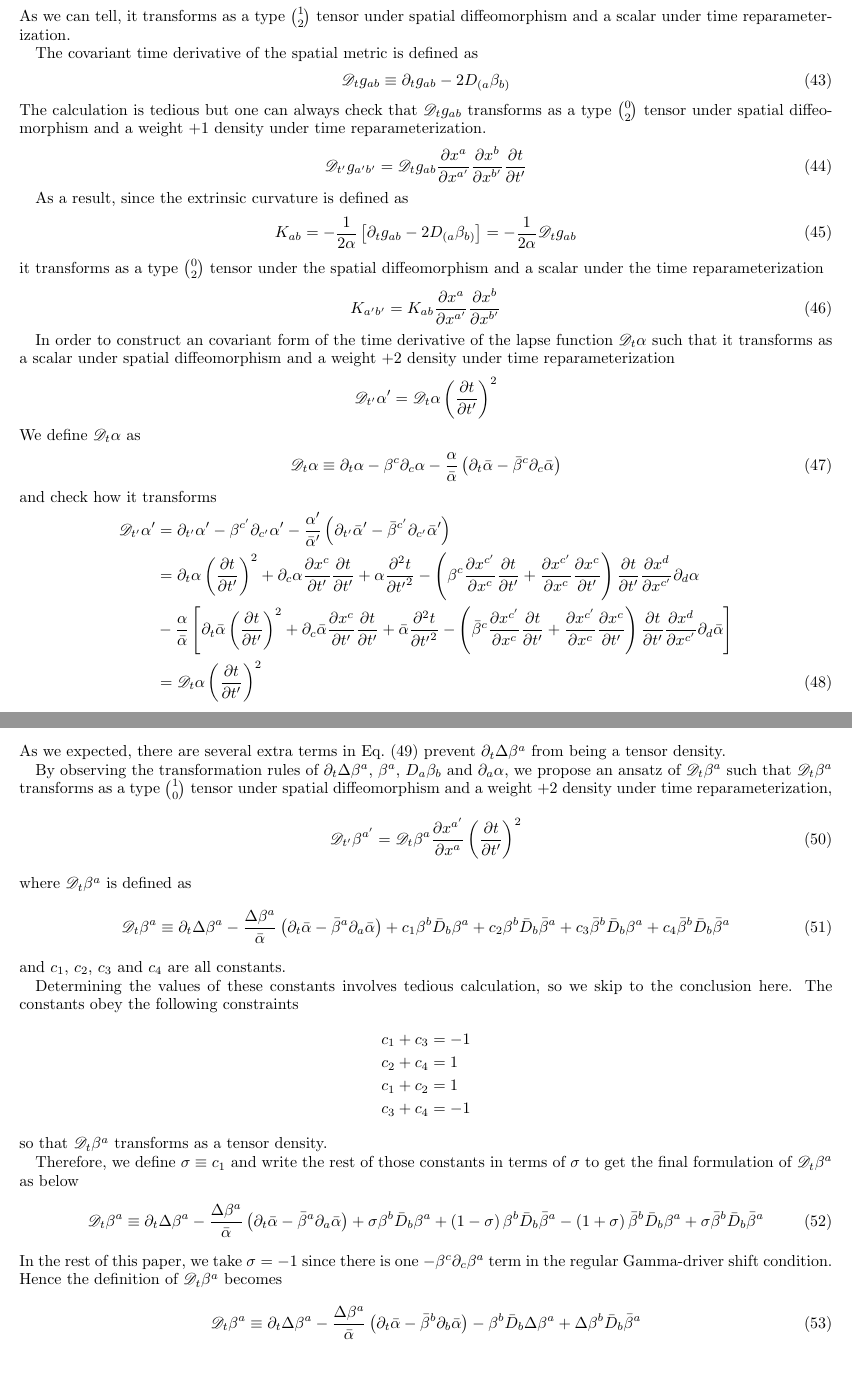
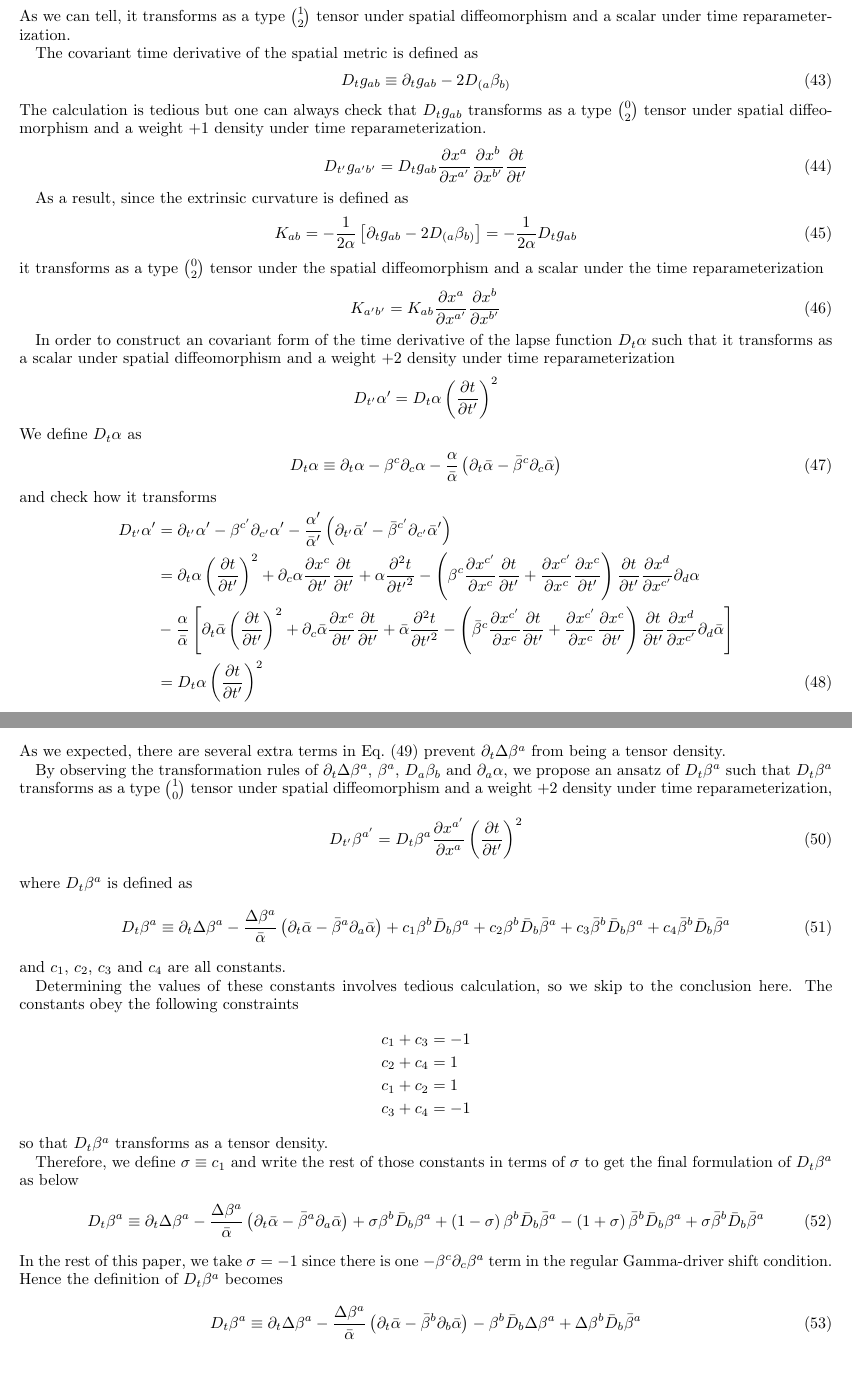
Before and after one commit to mengcao/generalized.harmonic, a LaTeX paper (invariance.tex): two parts of pages 8 and 9 of 15, joined at a grey line, cut so that both start at the same text. Compiled offline with pdfLaTeX.

Commit message:
regular D

```diff
--- a/invariance.tex
+++ b/invariance.tex
@@ -346,36 +346,36 @@ As we can tell, it transforms as a type $1 \choose 2$ tensor under spatial diffe
 
 The covariant time derivative of the spatial metric is defined as
 \begin{equation}
-\mathscr{D}_{t}g_{ab} \equiv \partial_{t}g_{ab} - 2D_{(a}\beta_{b)}
+D_{t}g_{ab} \equiv \partial_{t}g_{ab} - 2D_{(a}\beta_{b)}
 \end{equation}
-The calculation is tedious but one can always check that $\mathscr{D}_{t}g_{ab}$ transforms as a type $0 \choose 2$ tensor under spatial diffeomorphism and a weight +1 density under time reparameterization.
+The calculation is tedious but one can always check that $D_{t}g_{ab}$ transforms as a type $0 \choose 2$ tensor under spatial diffeomorphism and a weight +1 density under time reparameterization.
 \begin{equation}
-\mathscr{D}_{t'}g_{a'b'} = \mathscr{D}_{t}g_{ab}\frac{\partial x^{a}}{\partial x^{a'}}\frac{\partial x^{b}}{\partial x^{b'}}\frac{\partial t}{\partial t'}
+D_{t'}g_{a'b'} = D_{t}g_{ab}\frac{\partial x^{a}}{\partial x^{a'}}\frac{\partial x^{b}}{\partial x^{b'}}\frac{\partial t}{\partial t'}
 \end{equation}
 
 As a result, since the extrinsic curvature is defined as
 \begin{equation}
-K_{ab} = -\frac{1}{2\alpha}\left[\partial_{t}g_{ab} - 2D_{(a}\beta_{b)}\right] = -\frac{1}{2\alpha}\mathscr{D}_{t}g_{ab}
+K_{ab} = -\frac{1}{2\alpha}\left[\partial_{t}g_{ab} - 2D_{(a}\beta_{b)}\right] = -\frac{1}{2\alpha}D_{t}g_{ab}
 \end{equation}
 it transforms as a type $0 \choose 2$ tensor under the spatial diffeomorphism and a scalar under the time reparameterization
 \begin{equation}
 K_{a'b'} = K_{ab}\frac{\partial x^{a}}{\partial x^{a'}}\frac{\partial x^{b}}{\partial x^{b'}}
 \end{equation}
 
-In order to construct an covariant form of the time derivative of the lapse function $\mathscr{D}_{t}\alpha$ such that it transforms as a scalar under spatial diffeomorphism and a weight +2 density under time reparameterization
+In order to construct an covariant form of the time derivative of the lapse function $D_{t}\alpha$ such that it transforms as a scalar under spatial diffeomorphism and a weight +2 density under time reparameterization
 \[
-\mathscr{D}_{t'}\alpha' = \mathscr{D}_{t}\alpha\left(\frac{\partial t}{\partial t'}\right)^{2}
+D_{t'}\alpha' = D_{t}\alpha\left(\frac{\partial t}{\partial t'}\right)^{2}
 \]
-We define $\mathscr{D}_{t}\alpha$ as
+We define $D_{t}\alpha$ as
 \begin{equation}
-\mathscr{D}_{t}\alpha \equiv \partial_{t}\alpha - \beta^{c}\partial_{c}\alpha - \frac{\alpha}{{\bar \alpha}}\left(\partial_{t}{\bar \alpha} - {\bar \beta}^{c}\partial_{c}{\bar \alpha}\right)
+D_{t}\alpha \equiv \partial_{t}\alpha - \beta^{c}\partial_{c}\alpha - \frac{\alpha}{{\bar \alpha}}\left(\partial_{t}{\bar \alpha} - {\bar \beta}^{c}\partial_{c}{\bar \alpha}\right)
 \end{equation}
 and check how it transforms
 \begin{align}
-\mathscr{D}_{t'}\alpha' & = \partial_{t'}\alpha' - \beta^{c'}\partial_{c'}\alpha' - \frac{\alpha'}{{\bar \alpha}'}\left(\partial_{t'}{\bar \alpha}' - {\bar \beta}^{c'}\partial_{c'}{\bar \alpha}'\right)\notag\\
+D_{t'}\alpha' & = \partial_{t'}\alpha' - \beta^{c'}\partial_{c'}\alpha' - \frac{\alpha'}{{\bar \alpha}'}\left(\partial_{t'}{\bar \alpha}' - {\bar \beta}^{c'}\partial_{c'}{\bar \alpha}'\right)\notag\\
 & = \partial_{t}\alpha\left(\frac{\partial t}{\partial t'}\right)^{2} + \partial_{c}\alpha\frac{\partial x^{c}}{\partial t'}\frac{\partial t}{\partial t'} + \alpha\frac{\partial^{2}t}{\partial {t'}^{2}} - \left(\beta^{c}\frac{\partial x^{c'}}{\partial x^{c}}\frac{\partial t}{\partial t'} + \frac{\partial x^{c'}}{\partial x^{c}}\frac{\partial x^{c}}{\partial t'}\right)\frac{\partial t}{\partial t'}\frac{\partial x^{d}}{\partial x^{c'}}\partial_{d}\alpha\notag\\
 & - \frac{\alpha}{{\bar \alpha}}\left[\partial_{t}{\bar \alpha}\left(\frac{\partial t}{\partial t'}\right)^{2} + \partial_{c}{\bar \alpha}\frac{\partial x^{c}}{\partial t'}\frac{\partial t}{\partial t'} + {\bar \alpha}\frac{\partial^{2}t}{\partial {t'}^{2}} - \left({\bar\beta}^{c}\frac{\partial x^{c'}}{\partial x^{c}}\frac{\partial t}{\partial t'} + \frac{\partial x^{c'}}{\partial x^{c}}\frac{\partial x^{c}}{\partial t'}\right)\frac{\partial t}{\partial t'}\frac{\partial x^{d}}{\partial x^{c'}}\partial_{d}{\bar\alpha}\right]\notag\\
-& = \mathscr{D}_{t}\alpha\left(\frac{\partial t}{\partial t'}\right)^{2}
+& = D_{t}\alpha\left(\frac{\partial t}{\partial t'}\right)^{2}
 \end{align}
 For formulating the covariant form of the shift vector's time derivative, $\partial_{t}\Delta \beta^{a}$ would be a suitable candidate, since $\Delta \beta^{a}$ itself behaves tensorially already. Let's try to transform $\partial_{t} \Delta \beta^{a}$
 \begin{align}\label{time derivative delta beta}
@@ -385,13 +385,13 @@ For formulating the covariant form of the shift vector's time derivative, $\part
 \end{align}
 As we expected, there are several extra terms in Eq.~(\ref{time derivative delta beta}) prevent $\partial_{t}\Delta\beta^{a}$ from being a tensor density.
 
-By observing the transformation rules of $\partial_{t}\Delta\beta^{a}$, $\beta^{a}$, $D_{a}\beta_{b}$ and $\partial_{a}\alpha$, we propose an ansatz of $\mathscr{D}_{t}\beta^{a}$ such that $\mathscr{D}_{t}\beta^{a}$ transforms as a type $1 \choose 0$ tensor under spatial diffeomorphism and a weight +2 density under time reparameterization,
+By observing the transformation rules of $\partial_{t}\Delta\beta^{a}$, $\beta^{a}$, $D_{a}\beta_{b}$ and $\partial_{a}\alpha$, we propose an ansatz of $D_{t}\beta^{a}$ such that $D_{t}\beta^{a}$ transforms as a type $1 \choose 0$ tensor under spatial diffeomorphism and a weight +2 density under time reparameterization,
 \begin{equation}
-\mathscr{D}_{t'}\beta^{a'} = \mathscr{D}_{t}\beta^{a}\frac{\partial x^{a'}}{\partial x^{a}}\left(\frac{\partial t}{\partial t'}\right)^{2}
+D_{t'}\beta^{a'} = D_{t}\beta^{a}\frac{\partial x^{a'}}{\partial x^{a}}\left(\frac{\partial t}{\partial t'}\right)^{2}
 \end{equation}
-where $\mathscr{D}_{t}\beta^{a}$ is defined as
+where $D_{t}\beta^{a}$ is defined as
 \begin{equation}
-\mathscr{D}_{t}\beta^{a} \equiv \partial_{t}\Delta \beta^{a} - \frac{\Delta \beta^{a}}{{\bar \alpha}}\left(\partial_{t}{\bar \alpha} - {\bar \beta}^{a}\partial_{a}{\bar \alpha}\right) + c_{1}\beta^{b}{\bar D}_{b}\beta^{a} + c_{2}\beta^{b}{\bar D}_{b}{\bar \beta}^{a} + c_{3}{\bar \beta}^{b}{\bar D}_{b}\beta^{a} + c_{4}{\bar \beta}^{b}{\bar D}_{b}{\bar \beta}^{a}
+D_{t}\beta^{a} \equiv \partial_{t}\Delta \beta^{a} - \frac{\Delta \beta^{a}}{{\bar \alpha}}\left(\partial_{t}{\bar \alpha} - {\bar \beta}^{a}\partial_{a}{\bar \alpha}\right) + c_{1}\beta^{b}{\bar D}_{b}\beta^{a} + c_{2}\beta^{b}{\bar D}_{b}{\bar \beta}^{a} + c_{3}{\bar \beta}^{b}{\bar D}_{b}\beta^{a} + c_{4}{\bar \beta}^{b}{\bar D}_{b}{\bar \beta}^{a}
 \end{equation}
 and $c_{1}$, $c_{2}$, $c_{3}$ and $c_{4}$ are all constants.
 
@@ -402,15 +402,15 @@ c_{2} + c_{4} & = 1\\
 c_{1} + c_{2} & = 1\\
 c_{3} + c_{4} & = -1
 \end{align*}
-so that $\mathscr{D}_{t} \beta^{a}$ transforms as a tensor density.
+so that $D_{t} \beta^{a}$ transforms as a tensor density.
 
-Therefore, we define $\sigma \equiv c_{1}$ and write the rest of those constants in terms of $\sigma$ to get the final formulation of $\mathscr{D}_{t}\beta^{a}$ as below
+Therefore, we define $\sigma \equiv c_{1}$ and write the rest of those constants in terms of $\sigma$ to get the final formulation of $D_{t}\beta^{a}$ as below
 \begin{equation}
-\mathscr{D}_{t}\beta^{a} \equiv \partial_{t}\Delta \beta^{a} - \frac{\Delta \beta^{a}}{{\bar \alpha}}\left(\partial_{t}{\bar \alpha} - {\bar \beta}^{a}\partial_{a}{\bar \alpha}\right) + \sigma\beta^{b}{\bar D}_{b}\beta^{a} + \left(1-\sigma\right)\beta^{b}{\bar D}_{b}{\bar \beta}^{a} - \left(1 + \sigma\right){\bar \beta}^{b}{\bar D}_{b}\beta^{a} + \sigma{\bar \beta}^{b}{\bar D}_{b}{\bar \beta}^{a}
+D_{t}\beta^{a} \equiv \partial_{t}\Delta \beta^{a} - \frac{\Delta \beta^{a}}{{\bar \alpha}}\left(\partial_{t}{\bar \alpha} - {\bar \beta}^{a}\partial_{a}{\bar \alpha}\right) + \sigma\beta^{b}{\bar D}_{b}\beta^{a} + \left(1-\sigma\right)\beta^{b}{\bar D}_{b}{\bar \beta}^{a} - \left(1 + \sigma\right){\bar \beta}^{b}{\bar D}_{b}\beta^{a} + \sigma{\bar \beta}^{b}{\bar D}_{b}{\bar \beta}^{a}
 \end{equation}
-In the rest of this paper, we take $\sigma = -1$ since there is one $-\beta^{c}\partial_{c}\beta^{a}$ term in the regular Gamma-driver shift condition. Hence the definition of $\mathscr{D}_{t}\beta^{a}$ becomes
+In the rest of this paper, we take $\sigma = -1$ since there is one $-\beta^{c}\partial_{c}\beta^{a}$ term in the regular Gamma-driver shift condition. Hence the definition of $D_{t}\beta^{a}$ becomes
 \begin{equation}
-\mathscr{D}_{t}\beta^{a} \equiv \partial_{t}\Delta \beta^{a} - \frac{\Delta \beta^{a}}{{\bar \alpha}}\left(\partial_{t}{\bar \alpha} - {\bar \beta}^{b}\partial_{b}{\bar \alpha}\right) - \beta^{b}{\bar D}_{b}\Delta \beta^{a} + \Delta \beta^{b}{\bar D}_{b}{\bar \beta}^{a}
+D_{t}\beta^{a} \equiv \partial_{t}\Delta \beta^{a} - \frac{\Delta \beta^{a}}{{\bar \alpha}}\left(\partial_{t}{\bar \alpha} - {\bar \beta}^{b}\partial_{b}{\bar \alpha}\right) - \beta^{b}{\bar D}_{b}\Delta \beta^{a} + \Delta \beta^{b}{\bar D}_{b}{\bar \beta}^{a}
 \end{equation}
 
 %%%%%%%%%%%%%%%%%%%%%%%%%%%%%%%%%%%%%%%
```
Also changed, not shown: invariance.tex (16 more changed lines).
